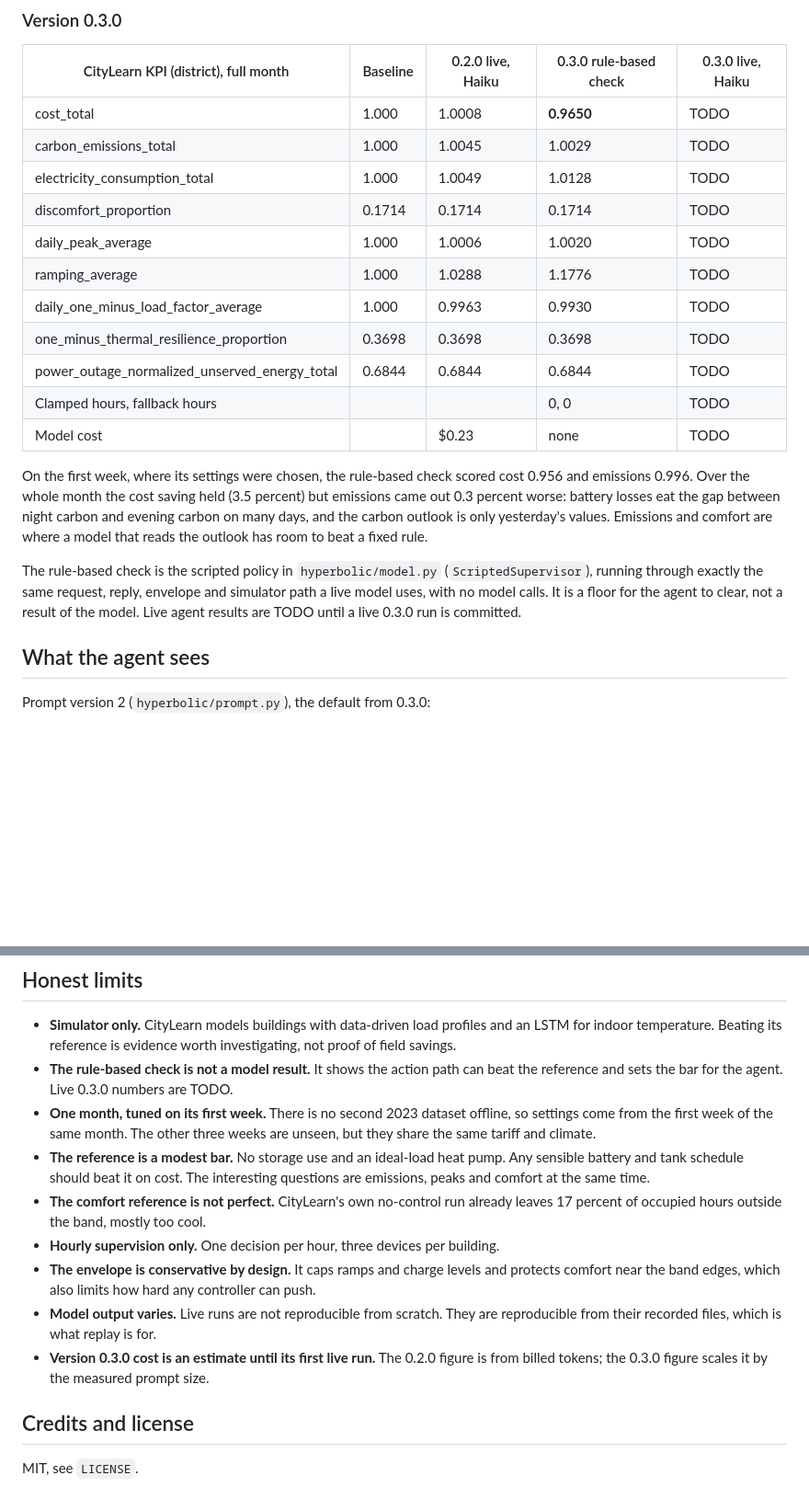
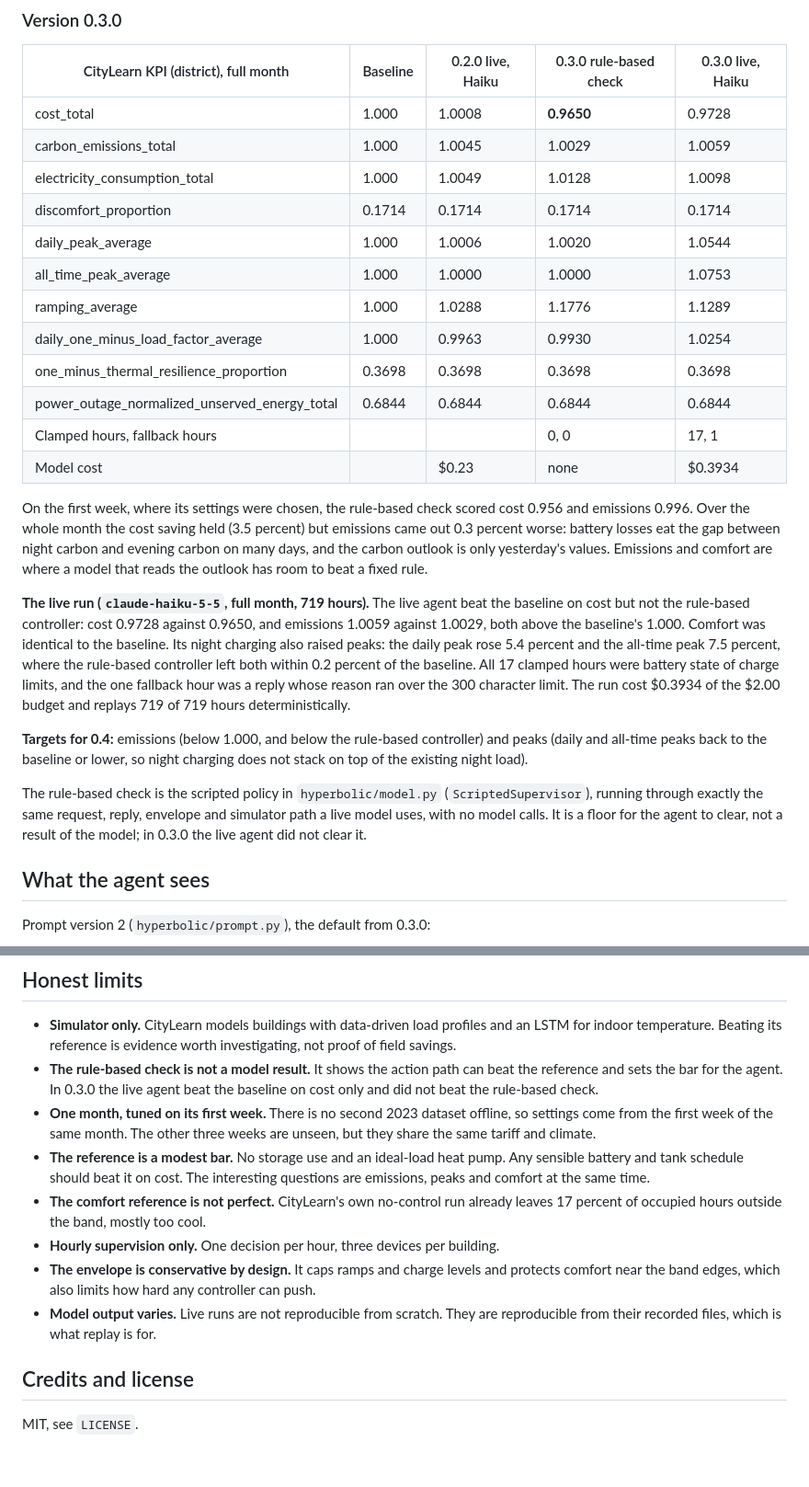
Before and after one commit to AddisonTech/Hyperbolic, a Markdown page: README.md, 2 parts joined by grey strips. Shown at 92% size. Drawn GitHub-style; blank space fills up the shorter version.

Commit message:
Add 0.3.0 live results to docs

```diff
--- a/README.md
+++ b/README.md
@@ -59,21 +59,26 @@ The first live run (`claude-haiku-5-5`, full month, $0.23) scored cost 1.0008, e
 
 | CityLearn KPI (district), full month | Baseline | 0.2.0 live, Haiku | 0.3.0 rule-based check | 0.3.0 live, Haiku |
 |---|---|---|---|---|
-| cost_total | 1.000 | 1.0008 | **0.9650** | TODO |
-| carbon_emissions_total | 1.000 | 1.0045 | 1.0029 | TODO |
-| electricity_consumption_total | 1.000 | 1.0049 | 1.0128 | TODO |
-| discomfort_proportion | 0.1714 | 0.1714 | 0.1714 | TODO |
-| daily_peak_average | 1.000 | 1.0006 | 1.0020 | TODO |
-| ramping_average | 1.000 | 1.0288 | 1.1776 | TODO |
-| daily_one_minus_load_factor_average | 1.000 | 0.9963 | 0.9930 | TODO |
-| one_minus_thermal_resilience_proportion | 0.3698 | 0.3698 | 0.3698 | TODO |
-| power_outage_normalized_unserved_energy_total | 0.6844 | 0.6844 | 0.6844 | TODO |
-| Clamped hours, fallback hours |  |  | 0, 0 | TODO |
-| Model cost |  | $0.23 | none | TODO |
+| cost_total | 1.000 | 1.0008 | **0.9650** | 0.9728 |
+| carbon_emissions_total | 1.000 | 1.0045 | 1.0029 | 1.0059 |
+| electricity_consumption_total | 1.000 | 1.0049 | 1.0128 | 1.0098 |
+| discomfort_proportion | 0.1714 | 0.1714 | 0.1714 | 0.1714 |
+| daily_peak_average | 1.000 | 1.0006 | 1.0020 | 1.0544 |
+| all_time_peak_average | 1.000 | 1.0000 | 1.0000 | 1.0753 |
+| ramping_average | 1.000 | 1.0288 | 1.1776 | 1.1289 |
+| daily_one_minus_load_factor_average | 1.000 | 0.9963 | 0.9930 | 1.0254 |
+| one_minus_thermal_resilience_proportion | 0.3698 | 0.3698 | 0.3698 | 0.3698 |
+| power_outage_normalized_unserved_energy_total | 0.6844 | 0.6844 | 0.6844 | 0.6844 |
+| Clamped hours, fallback hours |  |  | 0, 0 | 17, 1 |
+| Model cost |  | $0.23 | none | $0.3934 |
 
 On the first week, where its settings were chosen, the rule-based check scored cost 0.956 and emissions 0.996. Over the whole month the cost saving held (3.5 percent) but emissions came out 0.3 percent worse: battery losses eat the gap between night carbon and evening carbon on many days, and the carbon outlook is only yesterday's values. Emissions and comfort are where a model that reads the outlook has room to beat a fixed rule.
 
-The rule-based check is the scripted policy in `hyperbolic/model.py` (`ScriptedSupervisor`), running through exactly the same request, reply, envelope and simulator path a live model uses, with no model calls. It is a floor for the agent to clear, not a result of the model. Live agent results are TODO until a live 0.3.0 run is committed.
+**The live run (`claude-haiku-5-5`, full month, 719 hours).** The live agent beat the baseline on cost but not the rule-based controller: cost 0.9728 against 0.9650, and emissions 1.0059 against 1.0029, both above the baseline's 1.000. Comfort was identical to the baseline. Its night charging also raised peaks: the daily peak rose 5.4 percent and the all-time peak 7.5 percent, where the rule-based controller left both within 0.2 percent of the baseline. All 17 clamped hours were battery state of charge limits, and the one fallback hour was a reply whose reason ran over the 300 character limit. The run cost $0.3934 of the $2.00 budget and replays 719 of 719 hours deterministically.
+
+**Targets for 0.4:** emissions (below 1.000, and below the rule-based controller) and peaks (daily and all-time peaks back to the baseline or lower, so night charging does not stack on top of the existing night load).
+
+The rule-based check is the scripted policy in `hyperbolic/model.py` (`ScriptedSupervisor`), running through exactly the same request, reply, envelope and simulator path a live model uses, with no model calls. It is a floor for the agent to clear, not a result of the model; in 0.3.0 the live agent did not clear it.
 
 ## What the agent sees
 
@@ -178,14 +183,13 @@ CI (GitHub Actions) runs the tests on Python 3.10 and 3.12 with CPU-only torch,
 ## Honest limits
 
 - **Simulator only.** CityLearn models buildings with data-driven load profiles and an LSTM for indoor temperature. Beating its reference is evidence worth investigating, not proof of field savings.
-- **The rule-based check is not a model result.** It shows the action path can beat the reference and sets the bar for the agent. Live 0.3.0 numbers are TODO.
+- **The rule-based check is not a model result.** It shows the action path can beat the reference and sets the bar for the agent. In 0.3.0 the live agent beat the baseline on cost only and did not beat the rule-based check.
 - **One month, tuned on its first week.** There is no second 2023 dataset offline, so settings come from the first week of the same month. The other three weeks are unseen, but they share the same tariff and climate.
 - **The reference is a modest bar.** No storage use and an ideal-load heat pump. Any sensible battery and tank schedule should beat it on cost. The interesting questions are emissions, peaks and comfort at the same time.
 - **The comfort reference is not perfect.** CityLearn's own no-control run already leaves 17 percent of occupied hours outside the band, mostly too cool.
 - **Hourly supervision only.** One decision per hour, three devices per building.
 - **The envelope is conservative by design.** It caps ramps and charge levels and protects comfort near the band edges, which also limits how hard any controller can push.
 - **Model output varies.** Live runs are not reproducible from scratch. They are reproducible from their recorded files, which is what replay is for.
-- **Version 0.3.0 cost is an estimate until its first live run.** The 0.2.0 figure is from billed tokens; the 0.3.0 figure scales it by the measured prompt size.
 
 ## Credits and license
 
```
Also changed, not shown: other parts of README.md (+2 -2 lines), CHANGELOG.md (+17 -1 lines).
